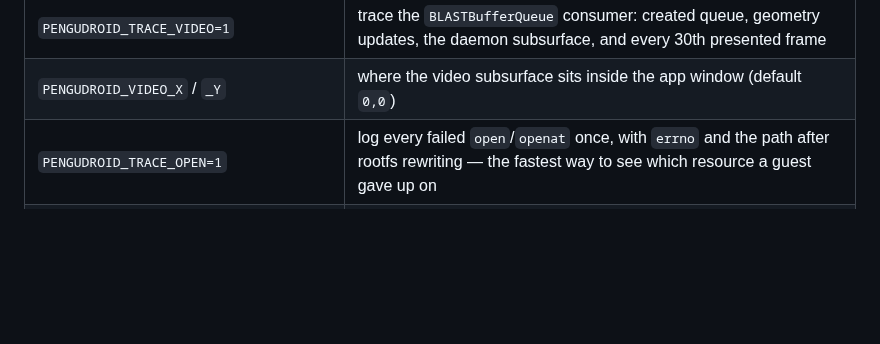
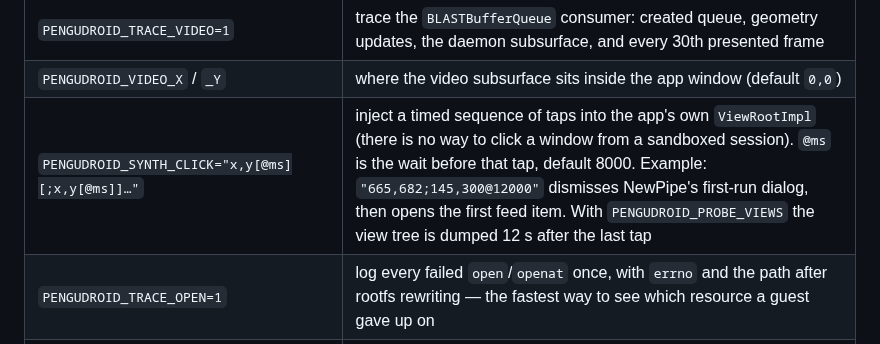
Before and after one commit to denizomer10/PenguDroid, a Markdown page: README.md, the part around the change. Rendered like a GitHub page; blank space fills up the shorter version.

```diff
--- a/README.md
+++ b/README.md
@@ -441,6 +441,7 @@ opt-in and cost nothing when unset.
 | `PENGUDROID_FORCE_SURFACE=1` | give a zero-width `SurfaceView` a real frame (`PENGUDROID_VIDEO_W`/`_H`, default 720×405) and let the framework's own main-thread pre-draw listener create the surface. Never call `updateSurface()` yourself: it ends in `ExoPlayer.setVideoSurface`, which asserts the main thread |
 | `PENGUDROID_TRACE_VIDEO=1` | trace the `BLASTBufferQueue` consumer: created queue, geometry updates, the daemon subsurface, and every 30th presented frame |
 | `PENGUDROID_VIDEO_X` / `_Y` | where the video subsurface sits inside the app window (default `0,0`) |
+| `PENGUDROID_SYNTH_CLICK="x,y[@ms][;x,y[@ms]]…"` | inject a timed sequence of taps into the app's own `ViewRootImpl` (there is no way to click a window from a sandboxed session). `@ms` is the wait before that tap, default 8000. Example: `"665,682;145,300@12000"` dismisses NewPipe's first-run dialog, then opens the first feed item. With `PENGUDROID_PROBE_VIEWS` the view tree is dumped 12 s after the last tap |
 | `PENGUDROID_TRACE_OPEN=1` | log every failed `open`/`openat` once, with `errno` and the path after rootfs rewriting — the fastest way to see which resource a guest gave up on |
 | `PENGUDROID_TRACE_ROOTFS` | log every Android→host path rewrite (`/system/…` → `<sysroot>/system/…`) |
 | `PENGUDROID_DEBUG_WRAP='gdb -x script.gdb --args'` | prefix the ART helper with a wrapper (`art-test` only) |
```
Also changed, not shown: docs/STATUS.md (+80 -0 lines), docs/assets/newpipe-after-ok.png (added), docs/assets/newpipe-now2.png (added), docs/assets/newpipe-player.png (added), 2 other files.
